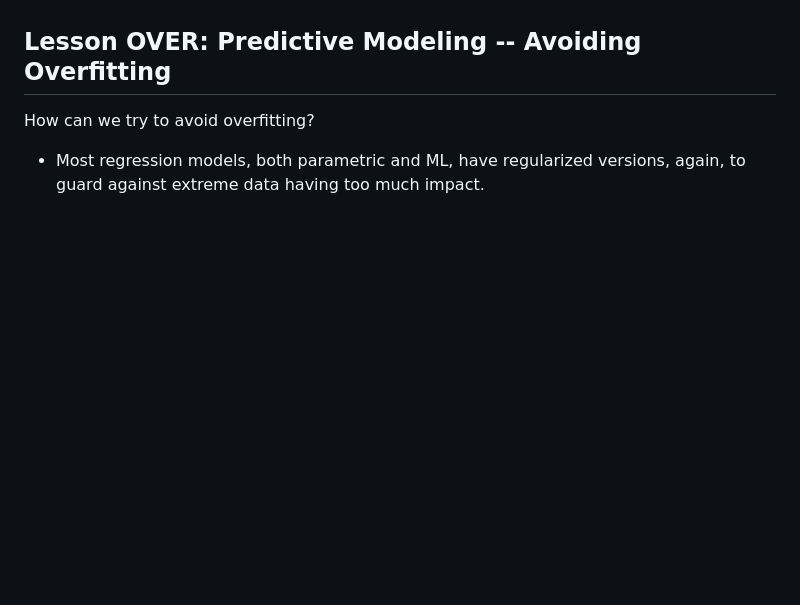
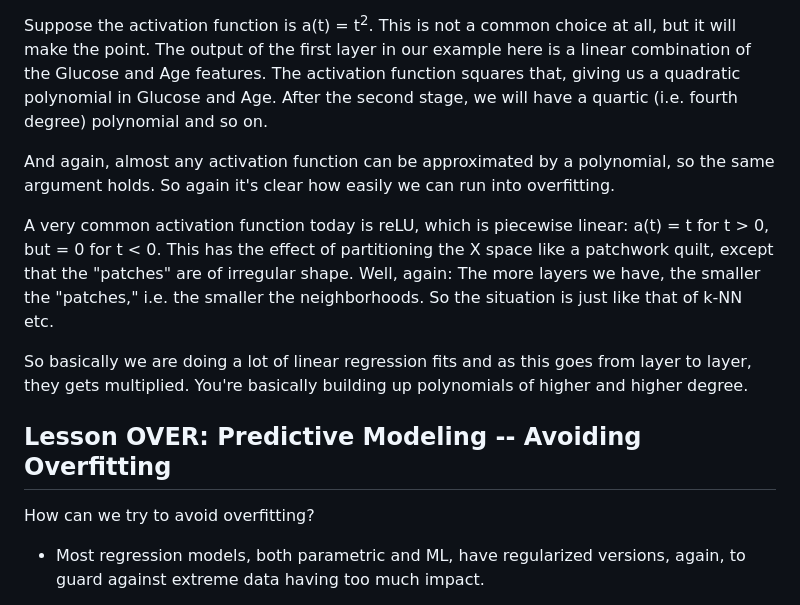
Before and after one commit to matloff/fastStat, a Markdown page: README.md, the part around the change printed below. Rendered like a GitHub page; blank space fills up the shorter version.

```diff
--- a/README.md
+++ b/README.md
@@ -1047,4 +1070,25 @@ it's clear how easily we can run into overfitting.
 
+Suppose the activation function is a(t) = t<sup>2</sup>.  This is not a
+common choice at all, but it will make the point.  The output of the
+first layer in our example here is a linear combination of the Glucose
+and Age features.  The activation function squares that, giving us a
+quadratic polynomial in Glucose and Age.  After the second stage, we
+will have a quartic (i.e. fourth degree) polynomial and so on.
+
+And again, almost any activation function can be approximated by a
+polynomial, so the same argument holds.  So again it's clear how easily
+we can run into overfitting.
+
+A very common activation function today is reLU, which is piecewise
+linear:  a(t) = t for t > 0, but = 0 for t < 0.  This has the effect of
+partitioning the X space like a patchwork quilt, except that the
+"patches" are of irregular shape.  Well, again:  The more layers we
+have, the smaller the "patches," i.e. the smaller the neighborhoods.  So
+the situation is just like that of k-NN etc.
+
+So basically we are doing a lot of linear regression fits and
+as this goes from layer to layer, they gets multiplied. You're
+basically building up polynomials of higher and higher degree.
 
 
 ## <a name="dimred">Lesson OVER:  Predictive Modeling -- Avoiding Overfitting</a>
```
Also changed, not shown: other parts of README.md (+54 -31 lines), PimaGlucAgeDiab.png (added).
